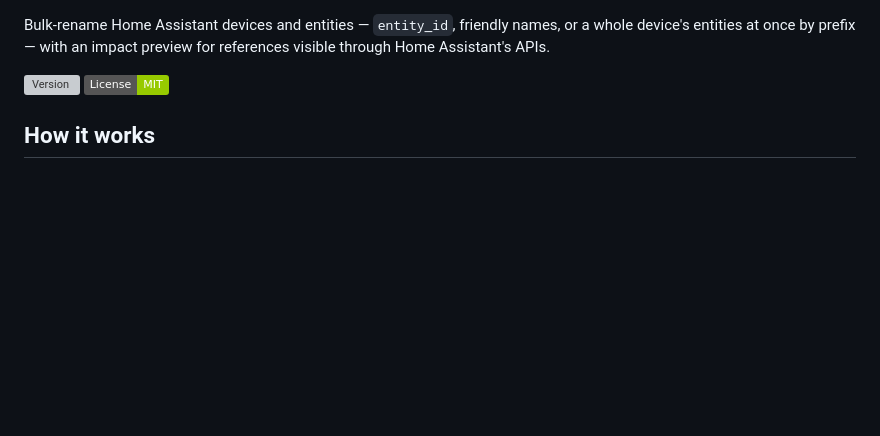
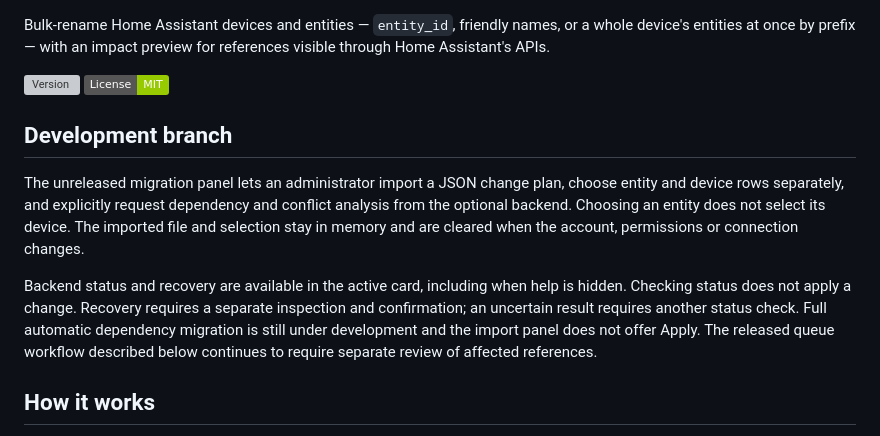
Before and after one commit to MacSiem/ha-entity-renamer, a Markdown page: README.md, the part around the change. Drawn GitHub-style; badges without logos; blank space fills up the shorter version; grey boxes are pictures that could not be loaded.

Commit message:
Document unreleased import selection and active recovery behavior

```diff
--- a/README.md
+++ b/README.md
@@ -7,6 +7,21 @@ or a whole device's entities at once by prefix — with an impact preview for
 references visible through Home Assistant's APIs.
 
 [![Version](https://img.shields.io/github/v/release/MacSiem/ha-entity-renamer)](https://github.com/MacSiem/ha-entity-renamer/releases) [![License](https://img.shields.io/badge/License-MIT-green.svg)](LICENSE)
+
+## Development branch
+
+The unreleased migration panel lets an administrator import a JSON change plan,
+choose entity and device rows separately, and explicitly request dependency and
+conflict analysis from the optional backend. Choosing an entity does not select
+its device. The imported file and selection stay in memory and are cleared when
+the account, permissions or connection changes.
+
+Backend status and recovery are available in the active card, including when
+help is hidden. Checking status does not apply a change. Recovery requires a
+separate inspection and confirmation; an uncertain result requires another
+status check. Full automatic dependency migration is still under development
+and the import panel does not offer Apply. The released queue workflow described
+below continues to require separate review of affected references.
 
 ## How it works
 
```
Also changed, not shown: CHANGELOG.md (+6 -0 lines).
